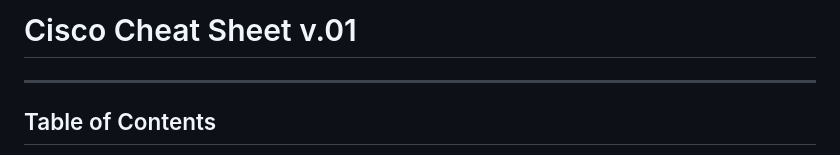
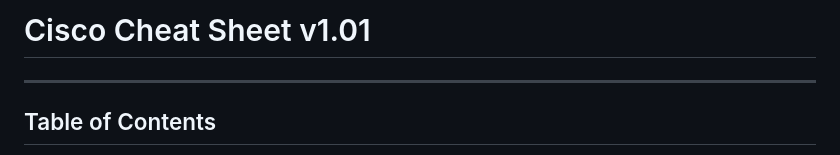
Before and after one commit to zVSciy/Cheat-Sheets, a Markdown page: Cisco-Cheat-Sheet.md, the part around the change. Rendered like a GitHub page.

```diff
--- a/Cisco-Cheat-Sheet.md
+++ b/Cisco-Cheat-Sheet.md
@@ -1,4 +1,4 @@
-# Cisco Cheat Sheet v.01
+# Cisco Cheat Sheet v1.01
 ---
 ## Table of Contents
 - **[Grundconfig](#grundconfig)**
```
